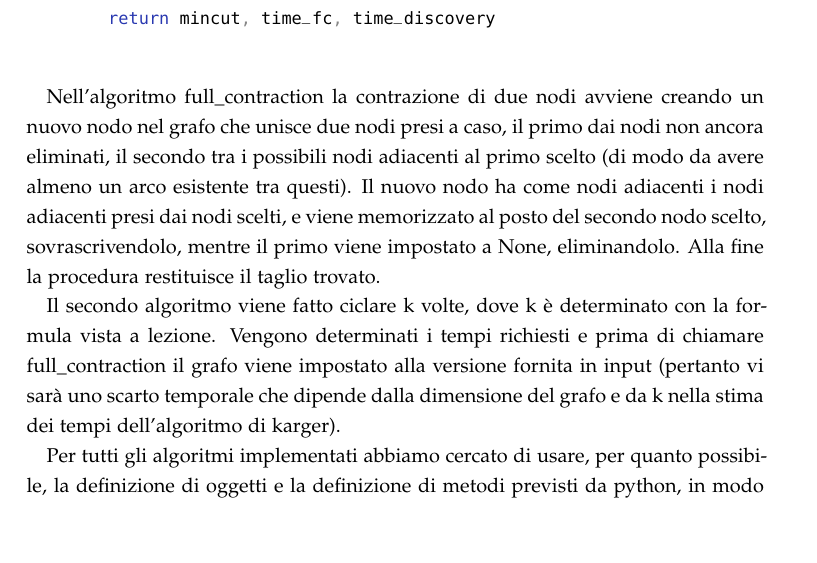
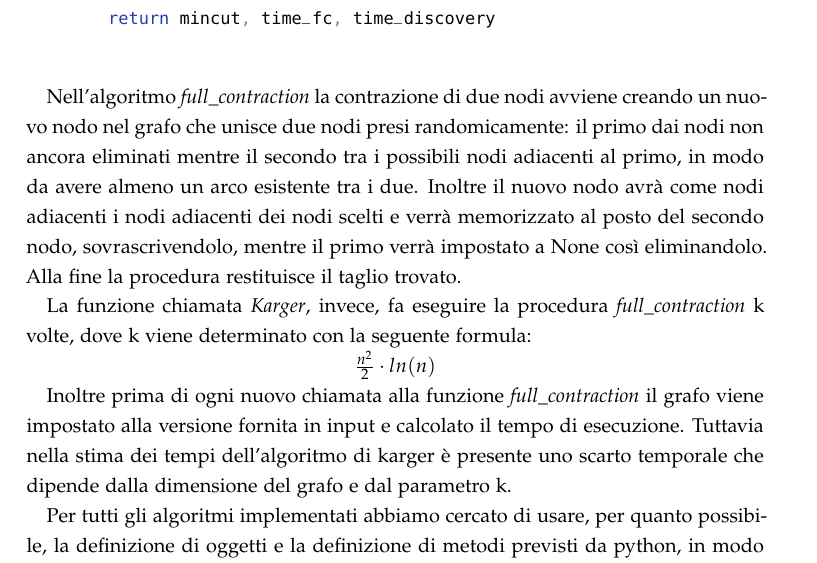
Before and after one commit to aleLasar/Advanced-Algorithms, a LaTeX thesis (lab3/relazione/relazione.tex, which reads lab3/relazione/sezioni/introduzione.tex): part of page 7 of 11, cut so that both start at the same text, the shorter picture padded with empty space. Compiled offline with pdfLaTeX.

Commit message:
update relazione

```diff
--- a/lab3/relazione/sezioni/introduzione.tex
+++ b/lab3/relazione/sezioni/introduzione.tex
@@ -93,10 +93,14 @@ In seguito poniamo lo pseudocodice e la parte interessante del codice in python
 
 \end{minted}
 
-Nell'algoritmo full\_contraction la contrazione di due nodi avviene creando un nuovo nodo nel grafo che unisce due nodi presi a caso, il primo dai nodi non ancora eliminati, il secondo tra i possibili nodi adiacenti al primo scelto (di modo da avere almeno un arco esistente tra questi).
-Il nuovo nodo ha come nodi adiacenti i nodi adiacenti presi dai nodi scelti, e viene memorizzato al posto del secondo nodo scelto, sovrascrivendolo, mentre il primo viene impostato a None, eliminandolo.
+Nell'algoritmo \textit{full\_contraction} la contrazione di due nodi avviene creando un nuovo nodo nel grafo che unisce due nodi presi randomicamente: il primo dai nodi non ancora eliminati mentre il secondo tra i possibili nodi adiacenti al primo, in modo da avere almeno un arco esistente tra i due.
+Inoltre il nuovo nodo avrà come nodi adiacenti i nodi adiacenti dei nodi scelti e verrà memorizzato al posto del secondo nodo, sovrascrivendolo, mentre il primo verrà impostato a None così eliminandolo.
 Alla fine la procedura restituisce il taglio trovato.
 
-Il secondo algoritmo viene fatto ciclare k volte, dove k è determinato con la formula vista a lezione. Vengono determinati i tempi richiesti e prima di chiamare full\_contraction il grafo viene impostato alla versione fornita in input (pertanto vi sarà uno scarto temporale che dipende dalla dimensione del grafo e da k nella stima dei tempi dell'algoritmo di karger).
+La funzione chiamata \textit{Karger}, invece, fa eseguire la procedura \textit{full\_contraction} k volte, dove k viene determinato con la seguente formula:
+
+\centerline{\(\frac{n^{2}}{2}\cdot ln(n)\)}
+
+Inoltre prima di ogni nuovo chiamata alla funzione \textit{full\_contraction} il grafo viene impostato alla versione fornita in input e calcolato il tempo di esecuzione. Tuttavia nella stima dei tempi dell'algoritmo di karger è presente uno scarto temporale che dipende dalla dimensione del grafo e dal parametro k.
 
 Per tutti gli algoritmi implementati abbiamo cercato di usare, per quanto possibile, la definizione di oggetti e la definizione di metodi previsti da python, in modo da mantenere per quanto possibile il codice comprensibile.
```
